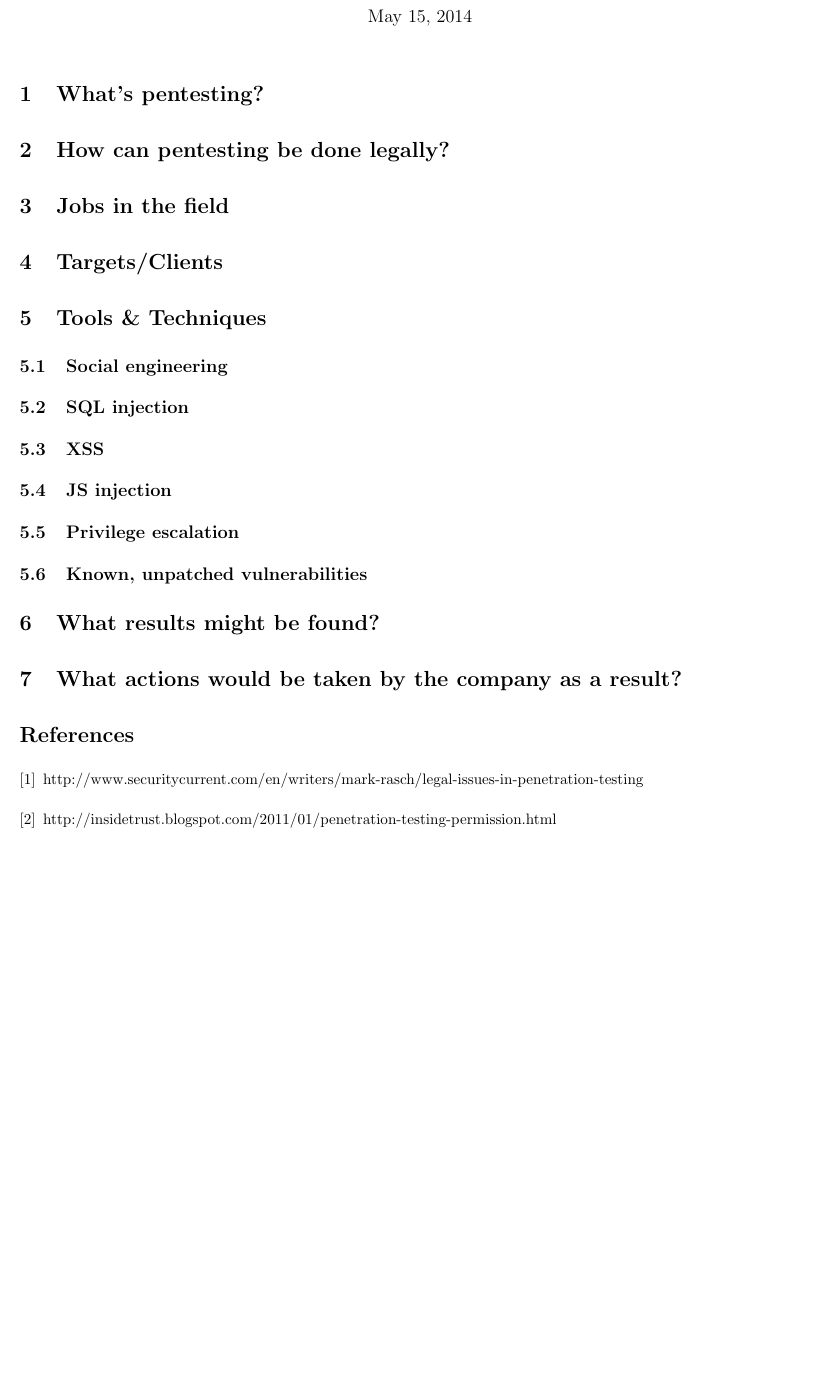
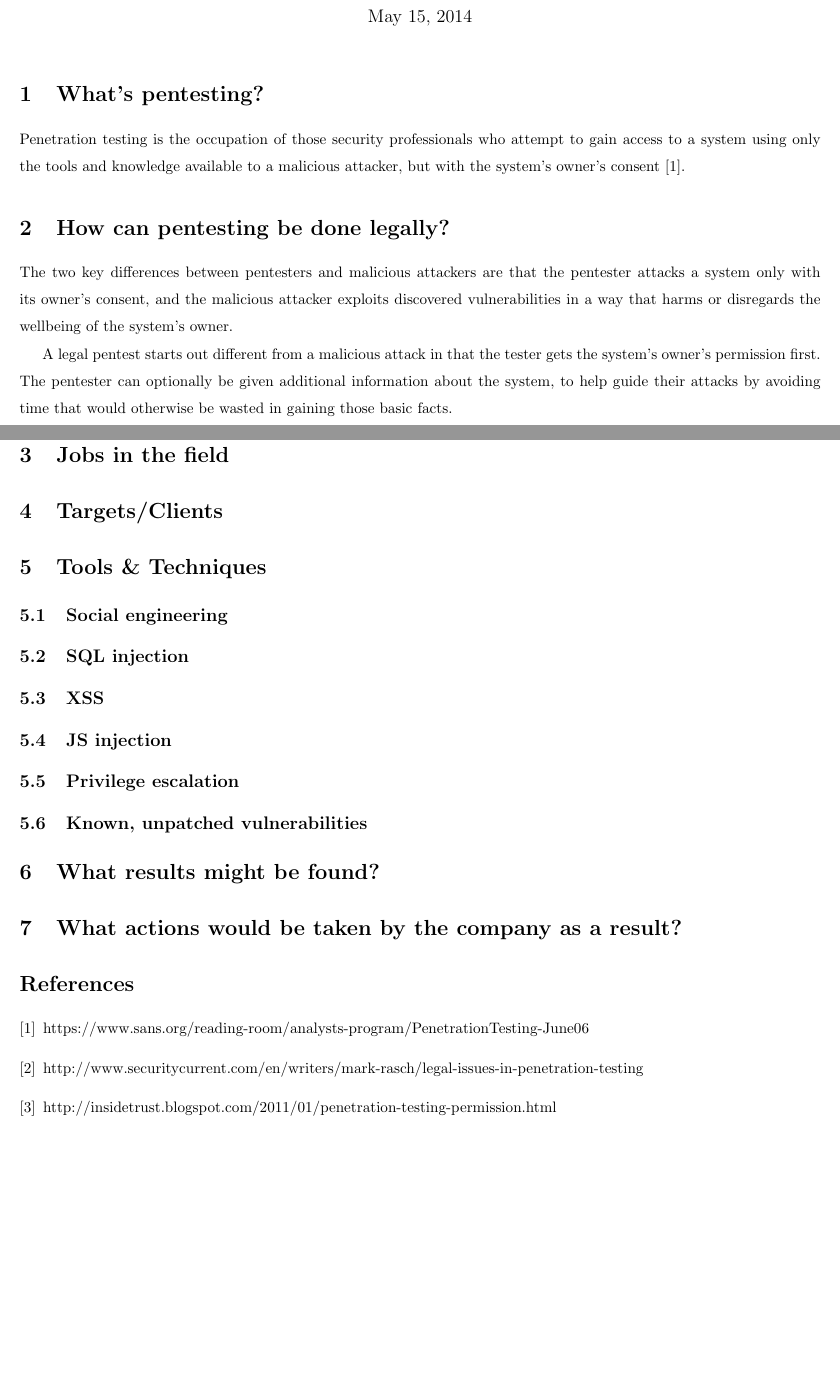
Before and after one commit to edunham/netsec-class, a LaTeX document (writeup.tex): part of the page before the commit and two parts of pages 1 and 2 of 2 after it, the two joined at a grey line, cut so that both start at the same text, the shorter picture padded with empty space. Compiled offline with pdfLaTeX.

Commit message:
A few improvements to writeup
got distracted by irc client rage and failure; sorry

```diff
--- a/writeup.tex
+++ b/writeup.tex
@@ -9,9 +9,23 @@
 
 \maketitle
 \section{What's pentesting? }
-
+    Penetration testing is the occupation of those security professionals who
+attempt to gain access to a system using only the tools and knowledge available
+to a malicious attacker, but with the system's owner's consent
+\cite{whatispentest}.
 
 \section{How can pentesting be done legally?}
+
+The two key differences between pentesters and malicious attackers are that
+the pentester attacks a system only with its owner's consent, and the
+malicious attacker exploits discovered vulnerabilities in a way that
+harms or disregards the wellbeing of the system's owner.
+
+A legal pentest starts out different from a malicious attack in that the
+tester gets the system's owner's permission first. The pentester can
+optionally be given additional information about the system, to help guide
+their attacks by avoiding time that would otherwise be wasted in gaining those
+basic facts.
 
 \section{Jobs in the field}
 
@@ -36,6 +50,8 @@
 \section{What actions would be taken by the company as a result?}
 
 \begin{thebibliography}{1}
+    \bibitem{whatispentest} https://www.sans.org/reading-room/analysts-program/PenetrationTesting-June06
+
     \bibitem{securitycurrent}
         http://www.securitycurrent.com/en/writers/mark-rasch/legal-issues-in-penetration-testing
     \bibitem{insidetrust} http://insidetrust.blogspot.com/2011/01/penetration-testing-permission.html
```
